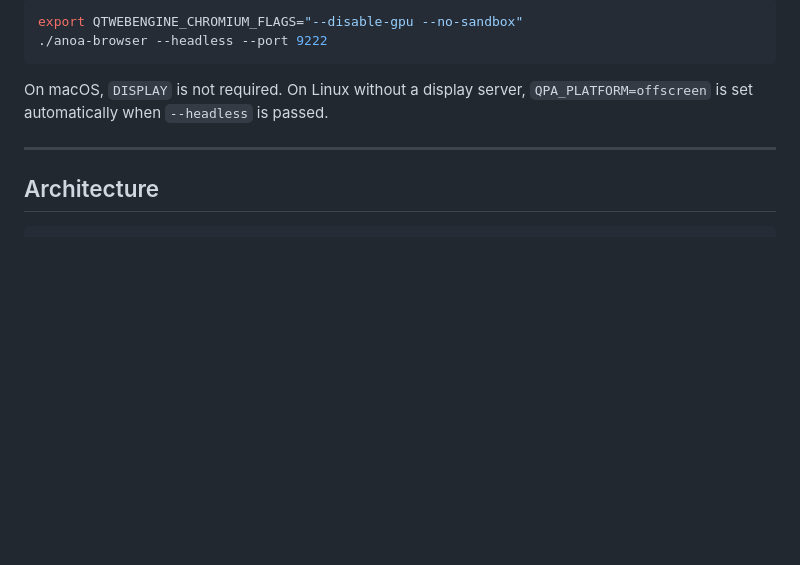
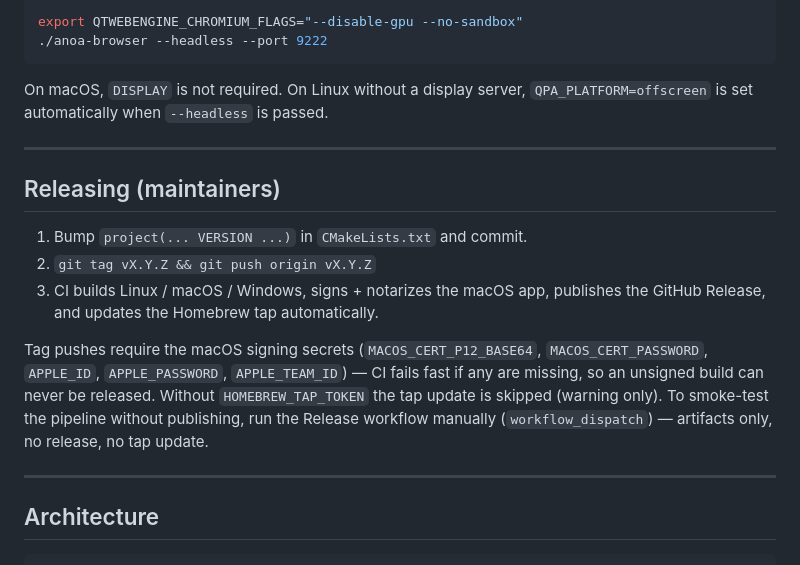
Before and after one commit to anak10thn/anoa-browser, a Markdown page: README.md, the part around the change. Rendered like a GitHub page; blank space fills up the shorter version.

Commit message:
docs(readme): document tag-driven release flow for maintainers

````diff
--- a/README.md
+++ b/README.md
@@ -344,6 +344,16 @@ On macOS, `DISPLAY` is not required. On Linux without a display server, `QPA_PLA
 
 ---
 
+## Releasing (maintainers)
+
+1. Bump `project(... VERSION ...)` in `CMakeLists.txt` and commit.
+2. `git tag vX.Y.Z && git push origin vX.Y.Z`
+3. CI builds Linux / macOS / Windows, signs + notarizes the macOS app, publishes the GitHub Release, and updates the Homebrew tap automatically.
+
+Tag pushes require the macOS signing secrets (`MACOS_CERT_P12_BASE64`, `MACOS_CERT_PASSWORD`, `APPLE_ID`, `APPLE_PASSWORD`, `APPLE_TEAM_ID`) — CI fails fast if any are missing, so an unsigned build can never be released. Without `HOMEBREW_TAP_TOKEN` the tap update is skipped (warning only). To smoke-test the pipeline without publishing, run the Release workflow manually (`workflow_dispatch`) — artifacts only, no release, no tap update.
+
+---
+
 ## Architecture
 
 ```
````
